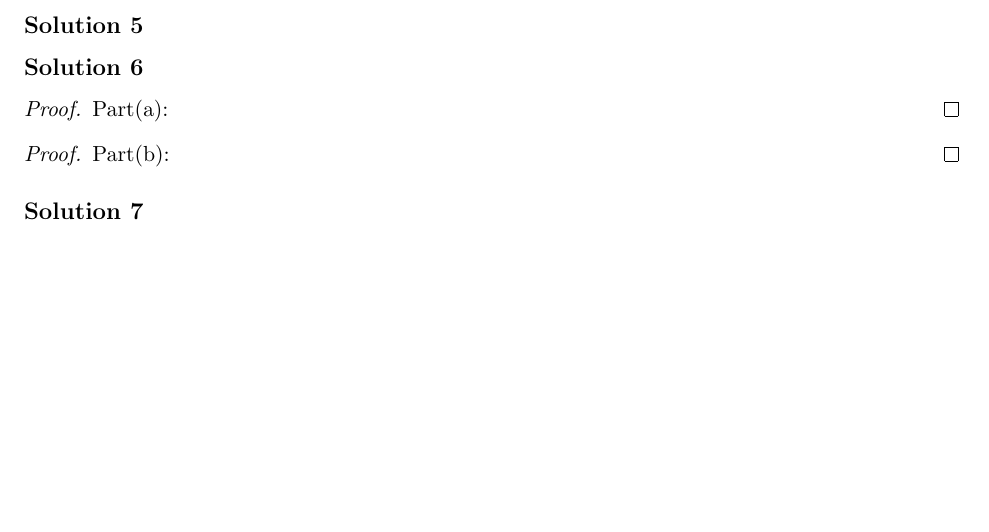
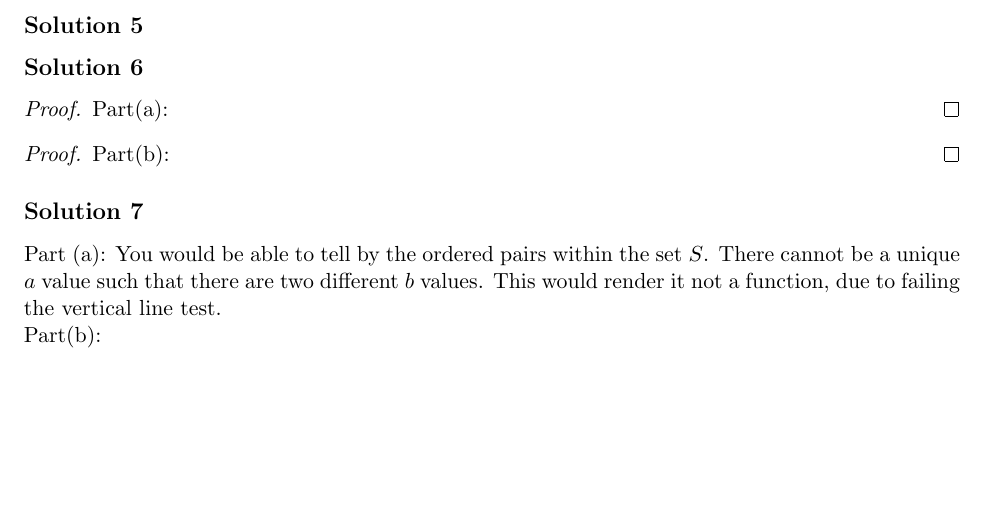
Before and after one commit to antonyp-wustl/Real-Analysis, a LaTeX document (pugh math 1/puhgmath1.tex): part of page 4 of 4 before the commit and part of page 4 of 5 after it, cut so that both start at the same text, the shorter picture padded with empty space. Compiled offline with pdfLaTeX.

Commit message:
jul 1 5:58 pm

```diff
--- a/pugh math 1/puhgmath1.tex
+++ b/pugh math 1/puhgmath1.tex
@@ -223,7 +223,8 @@ Prove that there exists no smallest positive real number. Does there exist a sma
 \end{exercise}
 
 \begin{solution}
-
+    Part (a): You would be able to tell by the ordered pairs within the set $S$. There cannot be a unique $a$ value such that there are two different $b$ values. This would render it not a function, due to failing the vertical line test.  \\
+    Part(b):
 \end{solution}
 
 %=================================================
```
Also changed, not shown: pugh math 1/puhgmath1.pdf, 6 other files.
